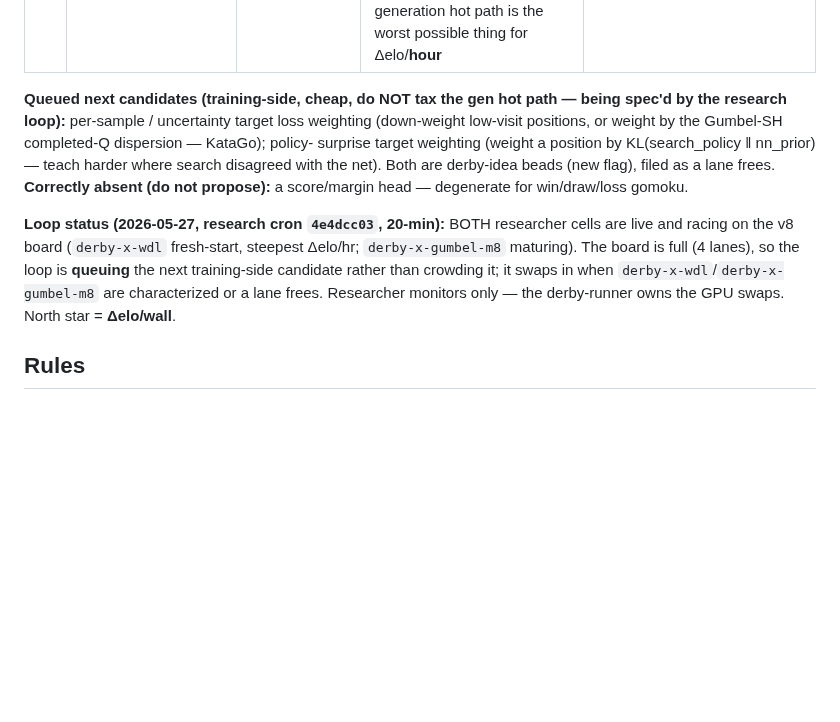
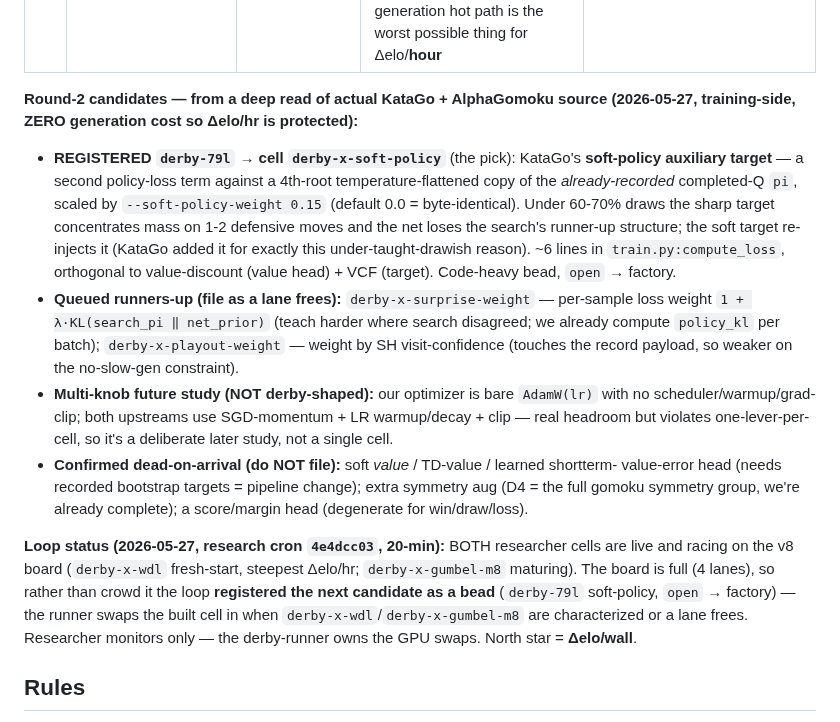
Before and after one commit to jasonyandell/gomoku, a Markdown page: wiki/ops/research-board.md, the part around the change. GitHub-like rendering; blank space fills up the shorter version.

Commit message:
wiki: register derby-79l soft-policy (Round-2 deep-source-read candidate)
KataGo soft-policy aux target (4th-root flattened completed-Q copy), zero gen cost,
drawish-fit, orthogonal to champion levers. Runners-up (surprise-weight, playout-weight)
+ DOA list (TD-value, extra-aug, score-head) recorded so they're not re-proposed.

Co-Authored-By: Claude Opus 4.7 (1M context) <noreply@anthropic.com>

```diff
--- a/wiki/ops/research-board.md
+++ b/wiki/ops/research-board.md
@@ -83,20 +83,34 @@ Six candidates were **red-teamed** (background reviewer) against the v1→v8 ver
 | 5 | moves-left head | **KILL** | throughput goal already WON by adjudicate (`--max-plies 45`, +44 H2H v6); value-target half duplicated by the champion `--value-discount`; novel residue (search tie-break) is small + C-hot-path | rejected (revisit only if a delta-vs-value-discount is articulated) |
 | 6 | in-search VCF proven-score backup | **KILL** | not a dup of `derby-58f` (different axis) but contradicts the explicit `derby-7ic` design ("RELABEL via teacher, NOT runtime alpha-beta"); a VCF solve per node on the generation hot path is the worst possible thing for Δelo/**hour** | rejected (a root-only cheap variant could be reconsidered later) |
 
-**Queued next candidates (training-side, cheap, do NOT tax the gen hot path — being
-spec'd by the research loop):** per-sample / uncertainty target loss weighting (down-weight
-low-visit positions, or weight by the Gumbel-SH completed-Q dispersion — KataGo); policy-
-surprise target weighting (weight a position by KL(search_policy ‖ nn_prior) — teach harder
-where search disagreed with the net). Both are derby-idea beads (new flag), filed as a lane
-frees. **Correctly absent (do not propose):** a score/margin head — degenerate for
-win/draw/loss gomoku.
+**Round-2 candidates — from a deep read of actual KataGo + AlphaGomoku source (2026-05-27,
+training-side, ZERO generation cost so Δelo/hr is protected):**
+
+- **REGISTERED `derby-79l` → cell `derby-x-soft-policy`** (the pick): KataGo's **soft-policy
+  auxiliary target** — a second policy-loss term against a 4th-root temperature-flattened copy
+  of the *already-recorded* completed-Q `pi`, scaled by `--soft-policy-weight 0.15` (default
+  0.0 = byte-identical). Under 60-70% draws the sharp target concentrates mass on 1-2 defensive
+  moves and the net loses the search's runner-up structure; the soft target re-injects it (KataGo
+  added it for exactly this under-taught-drawish reason). ~6 lines in `train.py:compute_loss`,
+  orthogonal to value-discount (value head) + VCF (target). Code-heavy bead, `open` → factory.
+- **Queued runners-up (file as a lane frees):** `derby-x-surprise-weight` — per-sample loss
+  weight `1 + λ·KL(search_pi ‖ net_prior)` (teach harder where search disagreed; we already
+  compute `policy_kl` per batch); `derby-x-playout-weight` — weight by SH visit-confidence
+  (touches the record payload, so weaker on the no-slow-gen constraint).
+- **Multi-knob future study (NOT derby-shaped):** our optimizer is bare `AdamW(lr)` with no
+  scheduler/warmup/grad-clip; both upstreams use SGD-momentum + LR warmup/decay + clip — real
+  headroom but violates one-lever-per-cell, so it's a deliberate later study, not a single cell.
+- **Confirmed dead-on-arrival (do NOT file):** soft *value* / TD-value / learned shortterm-
+  value-error head (needs recorded bootstrap targets = pipeline change); extra symmetry aug
+  (D4 = the full gomoku symmetry group, we're already complete); a score/margin head (degenerate
+  for win/draw/loss).
 
 **Loop status (2026-05-27, research cron `4e4dcc03`, 20-min):** BOTH researcher cells are
 live and racing on the v8 board (`derby-x-wdl` fresh-start, steepest Δelo/hr; `derby-x-gumbel-m8`
-maturing). The board is full (4 lanes), so the loop is **queuing** the next training-side
-candidate rather than crowding it; it swaps in when `derby-x-wdl`/`derby-x-gumbel-m8` are
-characterized or a lane frees. Researcher monitors only — the derby-runner owns the GPU swaps.
-North star = **Δelo/wall**.
+maturing). The board is full (4 lanes), so rather than crowd it the loop **registered the next
+candidate as a bead** (`derby-79l` soft-policy, `open` → factory) — the runner swaps the built
+cell in when `derby-x-wdl`/`derby-x-gumbel-m8` are characterized or a lane frees. Researcher
+monitors only — the derby-runner owns the GPU swaps. North star = **Δelo/wall**.
 
 ## Rules
 
```
